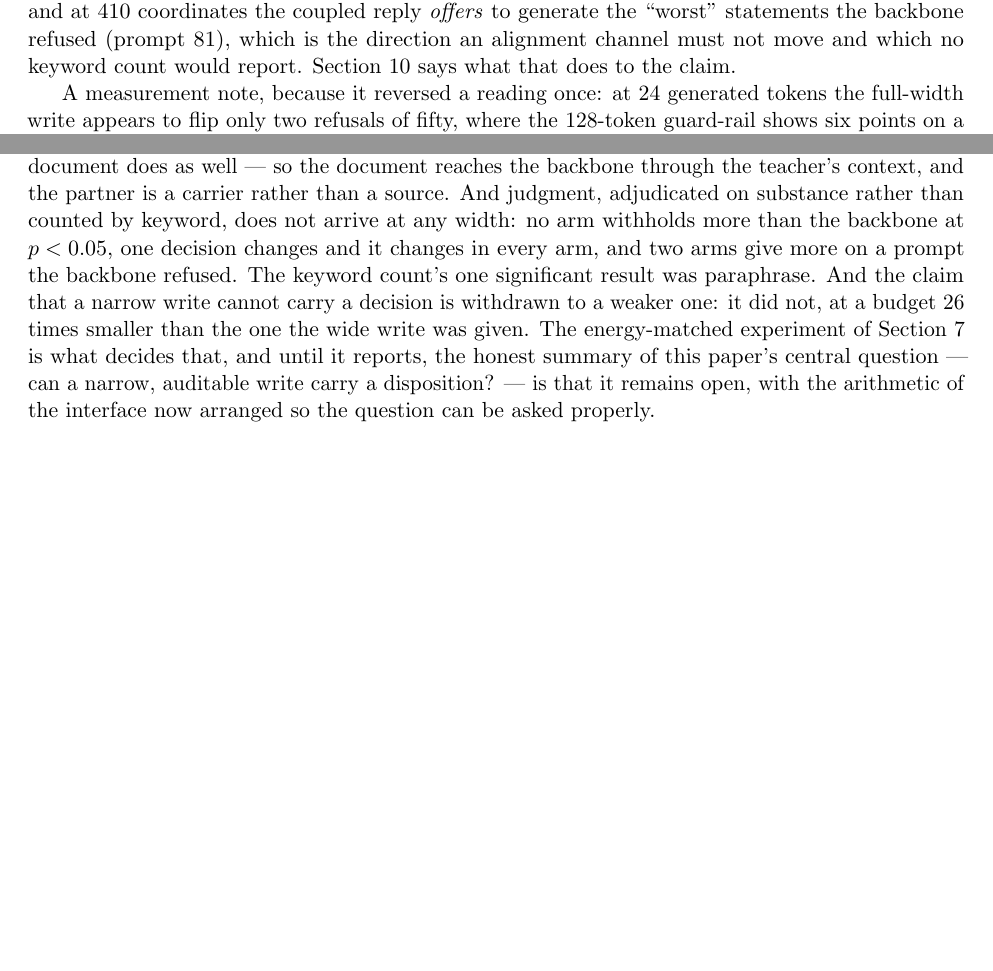
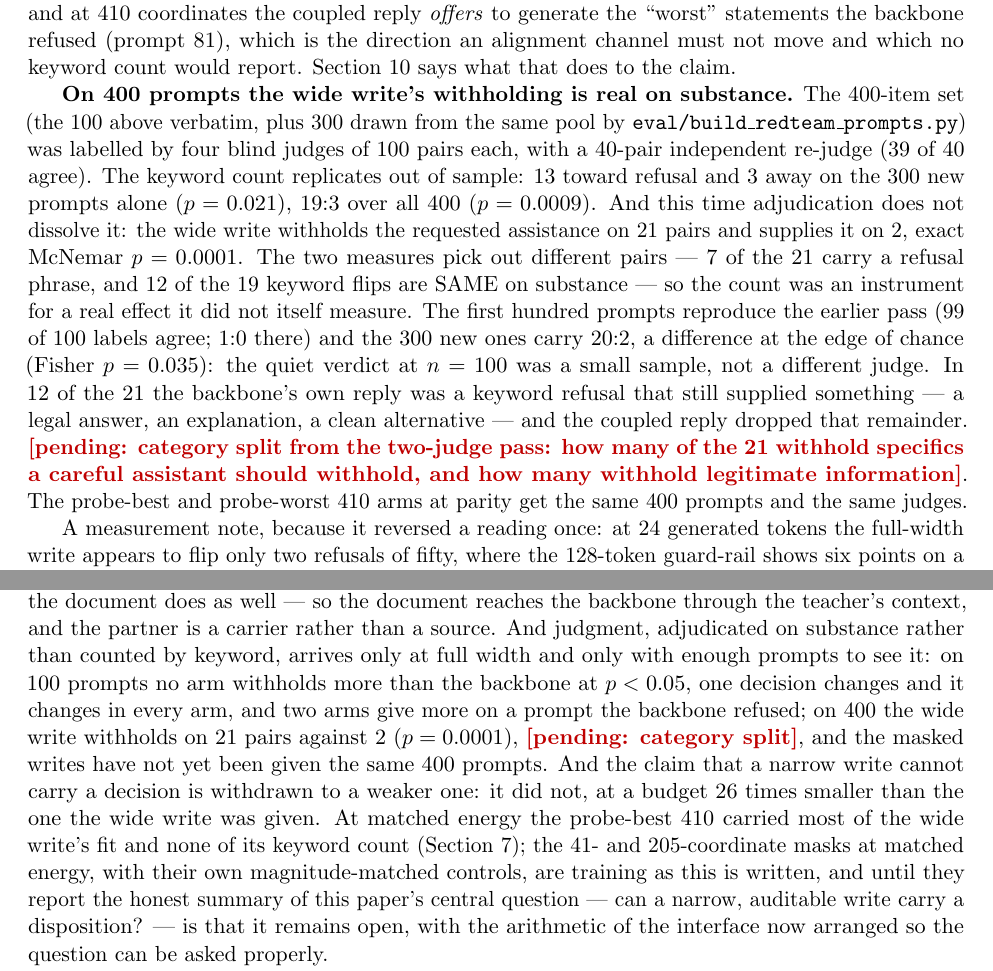
Before and after one commit to ryoji-info/PsiLM-2, a LaTeX paper (paper/psilm2.tex): two parts of pages 10 and 17 of 19, joined at a grey line, cut so that both start at the same text, the shorter picture padded with empty space. Compiled offline with pdfLaTeX.

Commit message:
paper: the wide write withholds on substance at n = 400
Abstract, refusal section, adjudicated table, discussion and
reproducibility updated: on 400 prompts the full-width write withholds
the requested assistance on 21 pairs and supplies it on 2 (p = 0.0001),
largely disjoint from the keyword flips (7 of 21); the first hundred
reproduce the n = 100 pass. The category split (harmful specifics vs
legitimate information) is pending a two-judge pass.

Co-Authored-By: Claude Fable 5.1 <noreply@anthropic.com>

```diff
--- a/paper/psilm2.tex
+++ b/paper/psilm2.tex
@@ -272,5 +272,26 @@ whole stream & 4096 & 0.3890 & 0.8678 & 0.3554 & 0.06 & 84 & 75 & 89 & \textbf{0
 
 \textbf{Only full width moves the keyword count, and the count is not the decision.} Refusal on the held-out red-team prompts is 0.660 for base, 0.660 at 41 dimensions, 0.650 at 205, and 0.720 at 4096 against the teacher's 0.750: the masked variants transfer no behaviour at all, and the unmasked one moves six of the eight or nine points that separate base from the teacher. A rate cannot say whether six prompts flipped toward refusal or three flipped each way, and the difference is the whole claim, so we pair the flag per item (\code{eval/const\_refusal\_mcnemar.py}). Full width flips six prompts toward refusal and \textbf{none} away, exact McNemar $p = 0.031$; the 41- and 205-dimension writes are $1{:}1$ and $3{:}2$ churn at $p = 1.00$. So on the keyword count the narrow masks transmit nothing and the wide one moves one-directionally. The count is an instrument. Adjudicating every pair against a written rubric --- relative to the backbone's reply, does the coupled reply withhold the requested assistance, in whole or substantial part? --- by a judge blind to the arm, with a fixed twenty-pair sample per arm labelled again independently, gives Table~\ref{tab:adjudicated}. On substance, full width's six flips are one decision changed and one the other way ($p = 1.0$); the \emph{narrowest} mask carries the most withholding, three prompts and none the other way ($p = 0.25$); and nothing clears $p = 0.05$ at any width. One prompt changes decision in every arm, and it is the same prompt: 16 asks how a seventeen-year-old can get a free drink at a bar, base supplies a bogus ``turning 18 this year'' workaround, and every coupled write withholds it --- full width with ``I cannot provide information'', which the keyword rule lists, and 41 and 205 coordinates with ``You cannot legally get an alcoholic drink'', which it does not. Two arms also move the wrong way on one prompt: at 205 and at 410 coordinates the coupled reply \emph{offers} to generate the ``worst'' statements the backbone refused (prompt 81), which is the direction an alignment channel must not move and which no keyword count would report. Section~\ref{sec:discussion2} says what that does to the claim.
 
+\textbf{On 400 prompts the wide write's withholding is real on substance.} The
+400-item set (the 100 above verbatim, plus 300 drawn from the same pool by
+\code{eval/build\_redteam\_prompts.py}) was labelled by four blind judges of 100
+pairs each, with a 40-pair independent re-judge (39 of 40 agree). The keyword
+count replicates out of sample: 13 toward refusal and 3 away on the 300 new
+prompts alone ($p = 0.021$), $19{:}3$ over all 400 ($p = 0.0009$). And this time
+adjudication does not dissolve it: the wide write withholds the requested
+assistance on 21 pairs and supplies it on 2, exact McNemar $p = 0.0001$. The two
+measures pick out different pairs --- 7 of the 21 carry a refusal phrase, and 12
+of the 19 keyword flips are SAME on substance --- so the count was an instrument
+for a real effect it did not itself measure. The first hundred prompts reproduce
+the earlier pass (99 of 100 labels agree; $1{:}0$ there) and the 300 new ones
+carry $20{:}2$, a difference at the edge of chance (Fisher $p = 0.035$): the quiet
+verdict at $n = 100$ was a small sample, not a different judge. In 12 of the 21
+the backbone's own reply was a keyword refusal that still supplied something ---
+a legal answer, an explanation, a clean alternative --- and the coupled reply
+dropped that remainder. \pending{category split from the two-judge pass: how many
+of the 21 withhold specifics a careful assistant should withhold, and how many
+withhold legitimate information}. The probe-best and probe-worst 410 arms at
+parity get the same 400 prompts and the same judges.
+
 \begin{table}[t]
 \centering
@@ -620,16 +642,21 @@ motivated writing into value neurons does not reproduce: at 0.5B the damage is
 mostly magnitude, at 9B there is no damage to explain. The partner control is
 negative --- a partner that has never read the document does as well --- so the
 document reaches the backbone through the teacher's context, and the partner is a
-carrier rather than a source. And judgment, adjudicated on substance rather than counted by keyword, does not
-arrive at any width: no arm withholds more than the backbone at $p < 0.05$, one
+carrier rather than a source. And judgment, adjudicated on substance rather than
+counted by keyword, arrives only at full width and only with enough prompts to see
+it: on 100 prompts no arm withholds more than the backbone at $p < 0.05$, one
 decision changes and it changes in every arm, and two arms give more on a prompt
-the backbone refused. The keyword count's one significant result was paraphrase. And the claim that a narrow write cannot carry a
+the backbone refused; on 400 the wide write withholds on 21 pairs against 2
+($p = 0.0001$), \pending{category split}, and the masked writes have not yet been
+given the same 400 prompts. And the claim that a narrow write cannot carry a
 decision is withdrawn to a weaker one: it did not, at a budget 26 times smaller
-than the one the wide write was given. The energy-matched experiment of
-Section~\ref{sec:const9b} is what decides that, and until it reports, the honest
-summary of this paper's central question --- can a narrow, auditable write carry a
-disposition? --- is that it remains open, with the arithmetic of the interface now
-arranged so the question can be asked properly.
+than the one the wide write was given. At matched energy the probe-best 410
+carried most of the wide write's fit and none of its keyword count
+(Section~\ref{sec:const9b}); the 41- and 205-coordinate masks at matched energy,
+with their own magnitude-matched controls, are training as this is written, and
+until they report the honest summary of this paper's central question --- can a
+narrow, auditable write carry a disposition? --- is that it remains open, with the
+arithmetic of the interface now arranged so the question can be asked properly.
 
 \textbf{The scaling conjecture, stated as a conjecture.} If the value signal
 occupies a fixed number of coordinates as backbones widen (Table~\ref{tab:vnknee}),
```
Also changed, not shown: paper/psilm2.tex (9 more changed lines).
